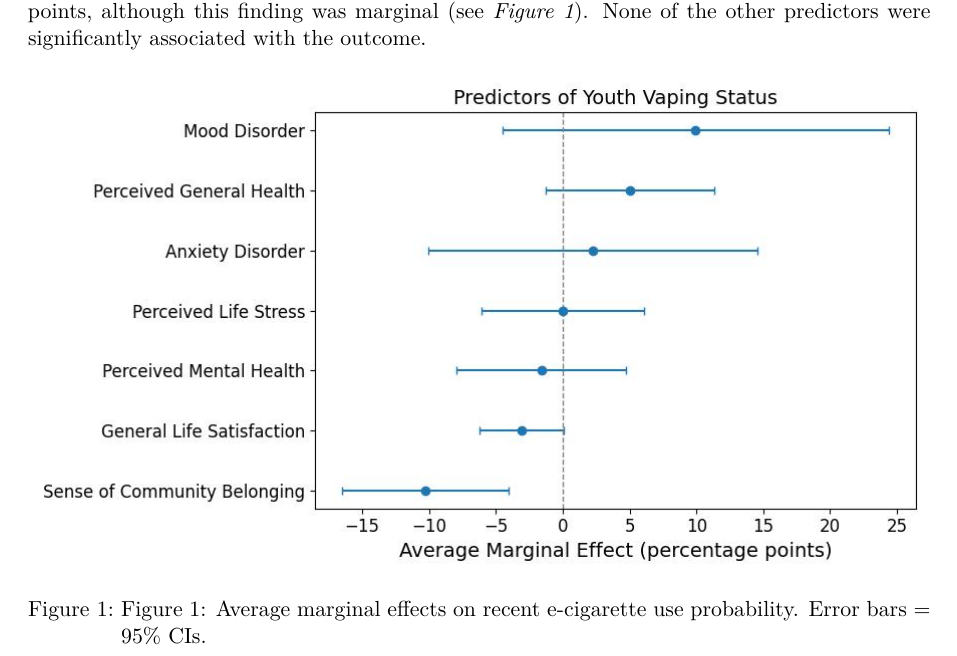
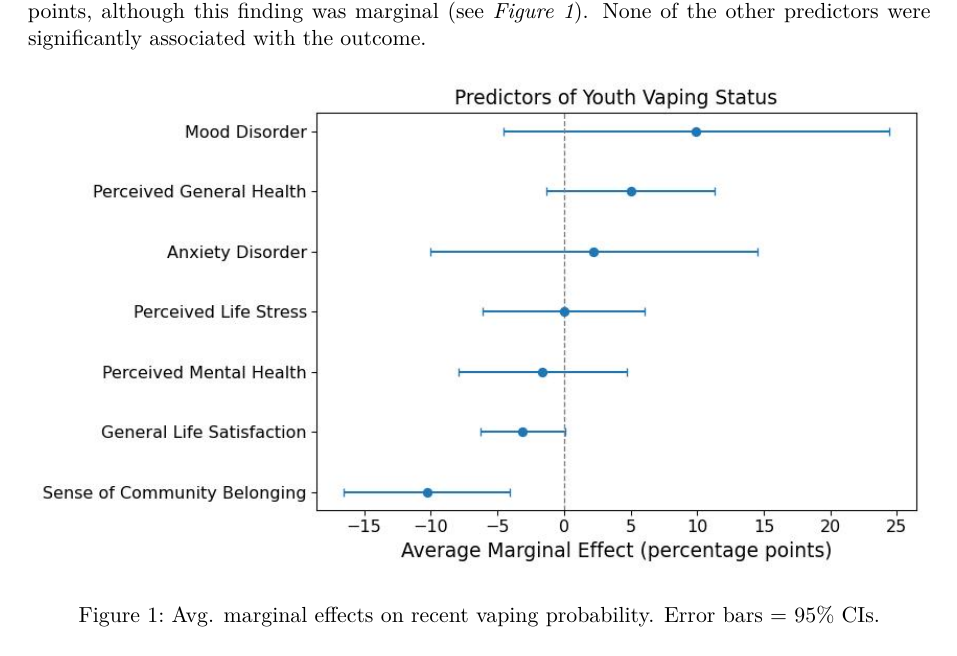
Before and after one commit to cartermsmith/predictors-youth-vaping, a Quarto document (brief.qmd): part of page 2 of 3, cut so that both start at the same text. Rendered offline with R 4.5, knitr and Pandoc in place of Quarto, then LaTeX, with nearby package versions; drawn as R Markdown's standard PDF in place of the format the file asks for.

```diff
--- a/brief.qmd
+++ b/brief.qmd
@@ -44,7 +44,7 @@
 
 An LR revealed a significant relation between sense of belonging and e-cigarette use. Each single-unit increase (getting *worse*) in self-reported sense of community belonging was associated with a 10.3 percentage point reduction in the likelihood of e-cigarette use. Further, when general life satisfaction increased by one unit (getting *better*), this likelihood decreased by 3.1 percentage points, although this finding was marginal (see *Figure 1*). None of the other predictors were significantly associated with the outcome.
 
-![Figure 1: Average marginal effects on recent e-cigarette use probability. Error bars = 95% CIs.](plot.jpg)
+![Avg. marginal effects on recent vaping probability. Error bars = 95% CIs.](plot.jpg)
 
 Both classifiers performed modestly above chance when discriminating between current and past e-cigarette users (AUC ~.57-.60). These psychological predictors carry little information when predicting vaping status at the individual level.
 
```
Also changed, not shown: README.md, brief.pdf, cchs-pumf-analysis.html, plot.jpg.
